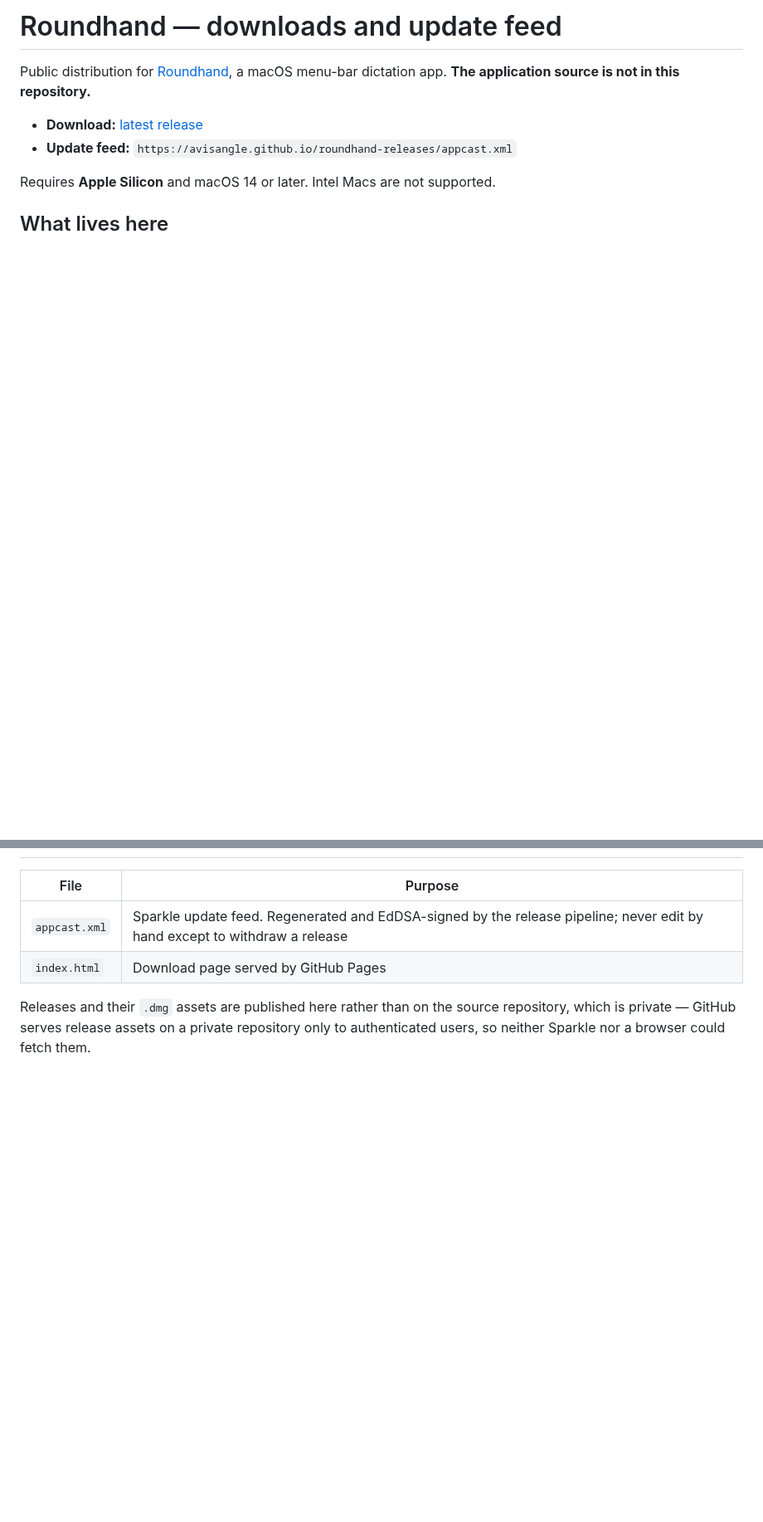
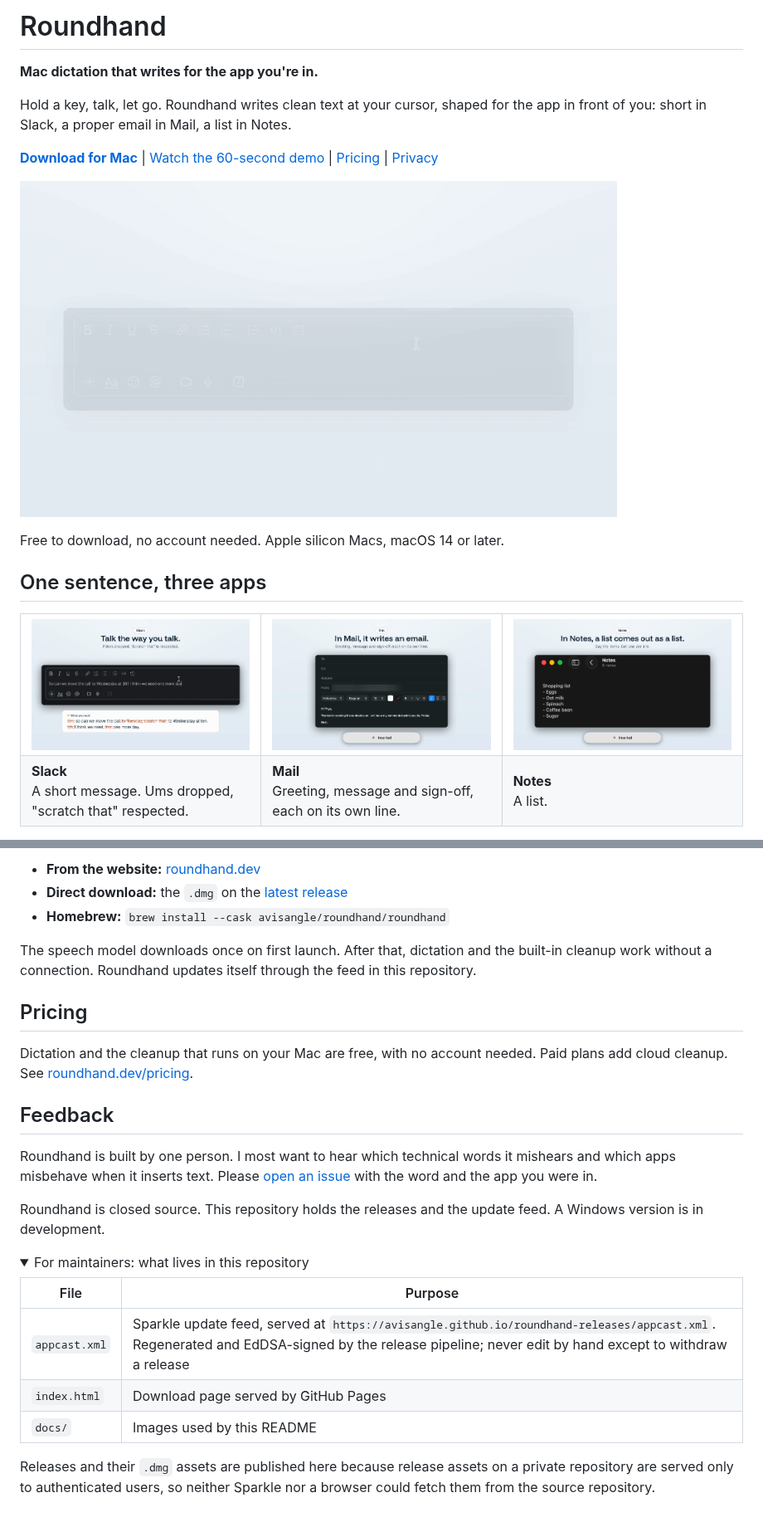
Before and after one commit to avisangle/roundhand-releases, a Markdown page: README.md, 2 parts joined by grey strips. Shown at 83% size. Rendered like a GitHub page; pictures changed too: docs/demo.gif (added), docs/mail.png (added), docs/notes.png (added); folded sections open; blank space fills up the shorter version.

Commit message:
Rewrite README with demo, screenshots and privacy section (#2)
Co-authored-by: Claude Sonnet 5.5 <noreply@anthropic.com>

```diff
--- a/README.md
+++ b/README.md
@@ -1,11 +1,27 @@
-# Roundhand — downloads and update feed
+# Roundhand
 
-Public distribution for [Roundhand](https://github.com/avisangle/roundhand), a macOS
-menu-bar dictation app. **The application source is not in this repository.**
+**Mac dictation that writes for the app you're in.**
 
-- **Download:** [latest release](https://github.com/avisangle/roundhand-releases/releases/latest)
-- **Update feed:** `https://avisangle.github.io/roundhand-releases/appcast.xml`
+Hold a key, talk, let go. Roundhand writes clean text at your cursor, shaped for the app in front of you: short in Slack, a proper email in Mail, a list in Notes.
 
-Requires **Apple Silicon** and macOS 14 or later. Intel Macs are not supported.
+[**Download for Mac**](https://roundhand.dev) | [Watch the 60-second demo](https://www.youtube.com/watch?v=DUsTHgtK1wI) | [Pricing](https://roundhand.dev/pricing) | [Privacy](https://roundhand.dev/privacy)
 
-## What lives here
+![Roundhand dictating into Slack, Mail and Notes](docs/demo.gif)
+
+Free to download, no account needed. Apple silicon Macs, macOS 14 or later.
+
+## One sentence, three apps
+
+<table>
+  <tr>
+    <td width="33%"><img src="docs/slack.png" alt="Roundhand in Slack: fillers dropped and 'scratch that' respected, leaving one short message"></td>
+    <td width="33%"><img src="docs/mail.png" alt="Roundhand in Mail: greeting, message and sign-off each on its own line"></td>
+    <td width="33%"><img src="docs/notes.png" alt="Roundhand in Notes: dictated items written as a list"></td>
+  </tr>
+  <tr>
+    <td><b>Slack</b><br>A short message. Ums dropped, "scratch that" respected.</td>
+    <td><b>Mail</b><br>Greeting, message and sign-off, each on its own line.</td>
+    <td><b>Notes</b><br>A list.</td>
+  </tr>
+</table>
+
@@ -12,10 +56,28 @@ Requires **Apple Silicon** and macOS 14 or later. Intel Macs are not supported.
+- **From the website:** [roundhand.dev](https://roundhand.dev)
+- **Direct download:** the `.dmg` on the [latest release](https://github.com/avisangle/roundhand-releases/releases/latest)
+- **Homebrew:** `brew install --cask avisangle/roundhand/roundhand`
+
+The speech model downloads once on first launch. After that, dictation and the built-in cleanup work without a connection. Roundhand updates itself through the feed in this repository.
+
+## Pricing
+
+Dictation and the cleanup that runs on your Mac are free, with no account needed. Paid plans add cloud cleanup. See [roundhand.dev/pricing](https://roundhand.dev/pricing).
+
+## Feedback
+
+Roundhand is built by one person. I most want to hear which technical words it mishears and which apps misbehave when it inserts text. Please [open an issue](https://github.com/avisangle/roundhand-releases/issues) with the word and the app you were in.
+
+Roundhand is closed source. This repository holds the releases and the update feed. A Windows version is in development.
+
+<details>
+<summary>For maintainers: what lives in this repository</summary>
 
 | File | Purpose |
 |---|---|
-| `appcast.xml` | Sparkle update feed. Regenerated and EdDSA-signed by the release pipeline; never edit by hand except to withdraw a release |
+| `appcast.xml` | Sparkle update feed, served at `https://avisangle.github.io/roundhand-releases/appcast.xml`. Regenerated and EdDSA-signed by the release pipeline; never edit by hand except to withdraw a release |
 | `index.html` | Download page served by GitHub Pages |
+| `docs/` | Images used by this README |
 
-Releases and their `.dmg` assets are published here rather than on the source
-repository, which is private — GitHub serves release assets on a private
-repository only to authenticated users, so neither Sparkle nor a browser could
-fetch them.
+Releases and their `.dmg` assets are published here because release assets on a private repository are served only to authenticated users, so neither Sparkle nor a browser could fetch them from the source repository.
+
+</details>
```
Also changed, not shown: other parts of README.md (+28 -0 lines), docs/apps.png (added), docs/notetaker.png (added).
